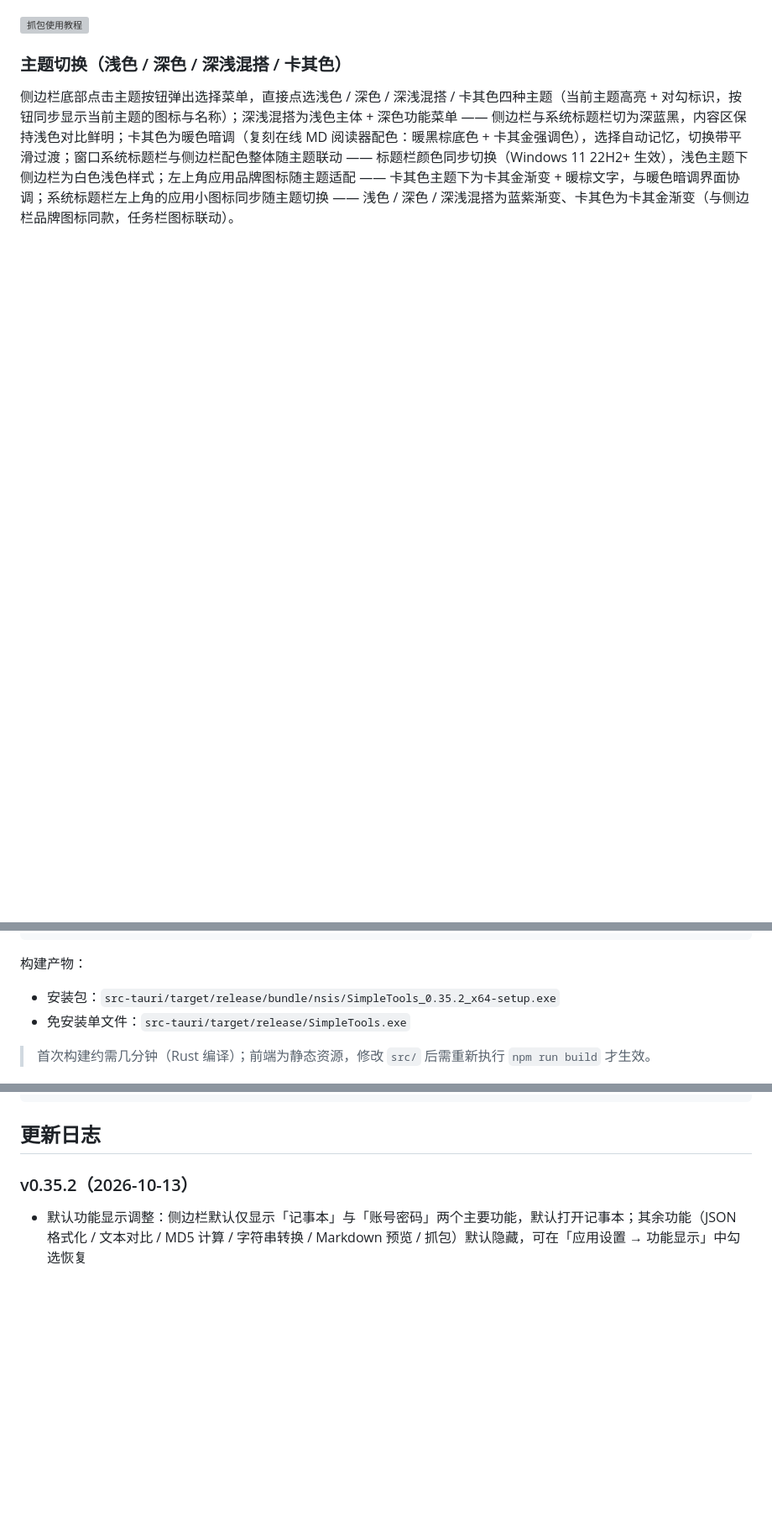
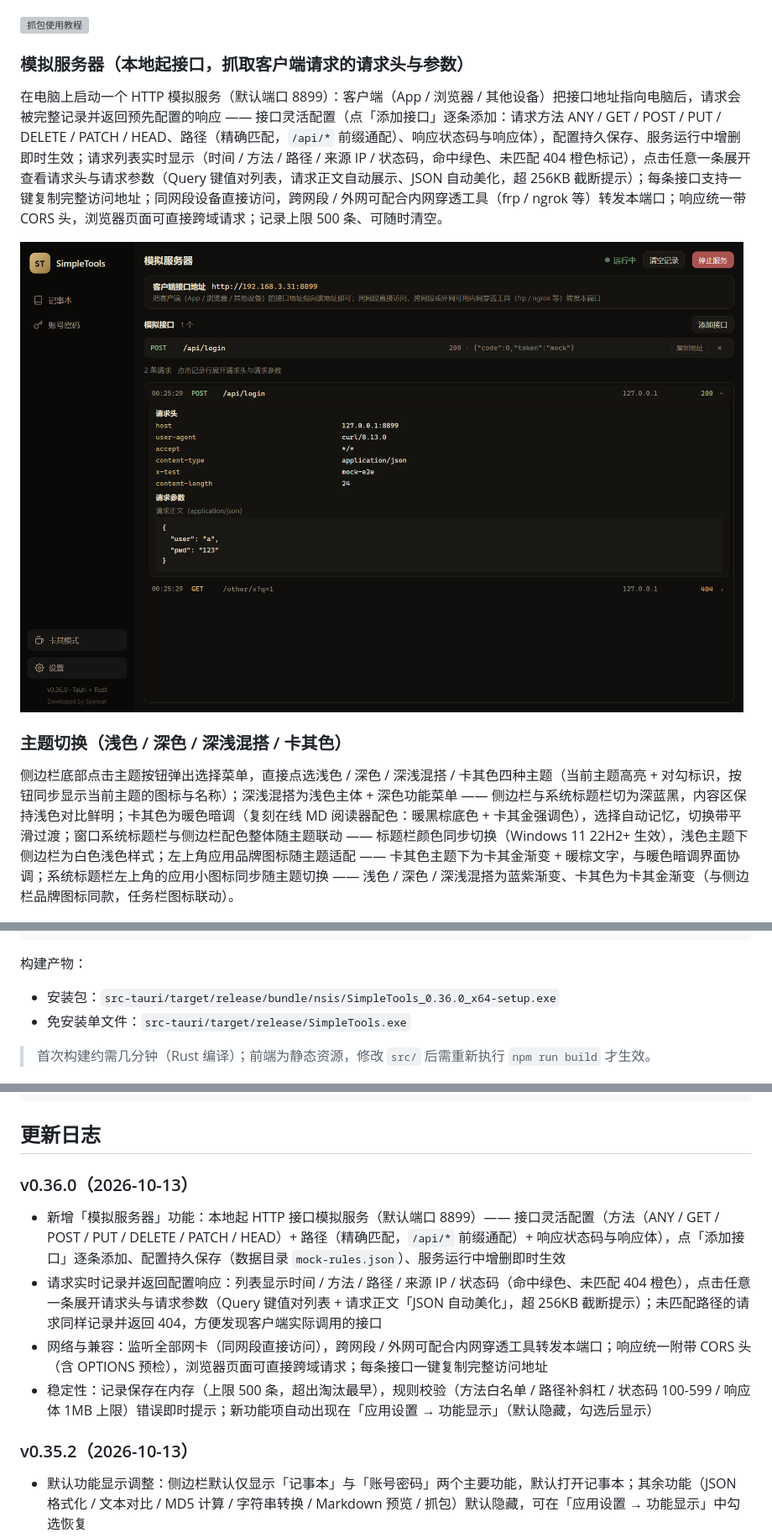
Before and after one commit to spencerlishaobing/SimpleTools, a Markdown page: README.md, 3 parts joined by grey strips. Shown at 84% size. Rendered like a GitHub page; pictures changed too: screenshots/mock.png (added); blank space fills up the shorter version; grey boxes are pictures that could not be loaded.

````diff
--- a/README.md
+++ b/README.md
@@ -91,6 +91,12 @@
 
 ![抓包使用教程](screenshots/capture-help.png)
 
+### 模拟服务器（本地起接口，抓取客户端请求的请求头与参数）
+
+在电脑上启动一个 HTTP 模拟服务（默认端口 8899）：客户端（App / 浏览器 / 其他设备）把接口地址指向电脑后，请求会被完整记录并返回预先配置的响应 —— 接口灵活配置（点「添加接口」逐条添加：请求方法 ANY / GET / POST / PUT / DELETE / PATCH / HEAD、路径（精确匹配，`/api/*` 前缀通配）、响应状态码与响应体），配置持久保存、服务运行中增删即时生效；请求列表实时显示（时间 / 方法 / 路径 / 来源 IP / 状态码，命中绿色、未匹配 404 橙色标记），点击任意一条展开查看请求头与请求参数（Query 键值对列表，请求正文自动展示、JSON 自动美化，超 256KB 截断提示）；每条接口支持一键复制完整访问地址；同网段设备直接访问，跨网段 / 外网可配合内网穿透工具（frp / ngrok 等）转发本端口；响应统一带 CORS 头，浏览器页面可直接跨域请求；记录上限 500 条、可随时清空。
+
+![模拟服务器](screenshots/mock.png)
+
 ### 主题切换（浅色 / 深色 / 深浅混搭 / 卡其色）
 
 侧边栏底部点击主题按钮弹出选择菜单，直接点选浅色 / 深色 / 深浅混搭 / 卡其色四种主题（当前主题高亮 + 对勾标识，按钮同步显示当前主题的图标与名称）；深浅混搭为浅色主体 + 深色功能菜单 —— 侧边栏与系统标题栏切为深蓝黑，内容区保持浅色对比鲜明；卡其色为暖色暗调（复刻在线 MD 阅读器配色：暖黑棕底色 + 卡其金强调色），选择自动记忆，切换带平滑过渡；窗口系统标题栏与侧边栏配色整体随主题联动 —— 标题栏颜色同步切换（Windows 11 22H2+ 生效），浅色主题下侧边栏为白色浅色样式；左上角应用品牌图标随主题适配 —— 卡其色主题下为卡其金渐变 + 暖棕文字，与暖色暗调界面协调；系统标题栏左上角的应用小图标同步随主题切换 —— 浅色 / 深色 / 深浅混搭为蓝紫渐变、卡其色为卡其金渐变（与侧边栏品牌图标同款，任务栏图标联动）。
@@ -130,7 +137,7 @@ npm run build
 
 构建产物：
 
-- 安装包：`src-tauri/target/release/bundle/nsis/SimpleTools_0.35.2_x64-setup.exe`
+- 安装包：`src-tauri/target/release/bundle/nsis/SimpleTools_0.36.0_x64-setup.exe`
 - 免安装单文件：`src-tauri/target/release/SimpleTools.exe`
 
 > 首次构建约需几分钟（Rust 编译）；前端为静态资源，修改 `src/` 后需重新执行 `npm run build` 才生效。
@@ -203,6 +210,13 @@ SimpleTools/
 ```
 
 ## 更新日志
+
+### v0.36.0（2026-10-13）
+
+- 新增「模拟服务器」功能：本地起 HTTP 接口模拟服务（默认端口 8899）—— 接口灵活配置（方法（ANY / GET / POST / PUT / DELETE / PATCH / HEAD）+ 路径（精确匹配，`/api/*` 前缀通配）+ 响应状态码与响应体），点「添加接口」逐条添加、配置持久保存（数据目录 `mock-rules.json`）、服务运行中增删即时生效
+- 请求实时记录并返回配置响应：列表显示时间 / 方法 / 路径 / 来源 IP / 状态码（命中绿色、未匹配 404 橙色），点击任意一条展开请求头与请求参数（Query 键值对列表 + 请求正文「JSON 自动美化」，超 256KB 截断提示）；未匹配路径的请求同样记录并返回 404，方便发现客户端实际调用的接口
+- 网络与兼容：监听全部网卡（同网段直接访问），跨网段 / 外网可配合内网穿透工具转发本端口；响应统一附带 CORS 头（含 OPTIONS 预检），浏览器页面可直接跨域请求；每条接口一键复制完整访问地址
+- 稳定性：记录保存在内存（上限 500 条，超出淘汰最早），规则校验（方法白名单 / 路径补斜杠 / 状态码 100-599 / 响应体 1MB 上限）错误即时提示；新功能项自动出现在「应用设置 → 功能显示」（默认隐藏，勾选后显示）
 
 ### v0.35.2（2026-10-13）
 
````
Also changed, not shown: other parts of README.md (+1 -0 lines), 10 other files.
